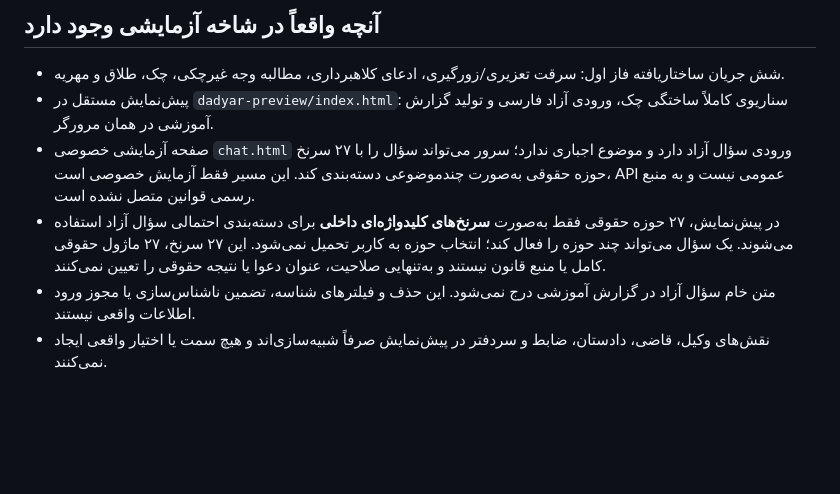
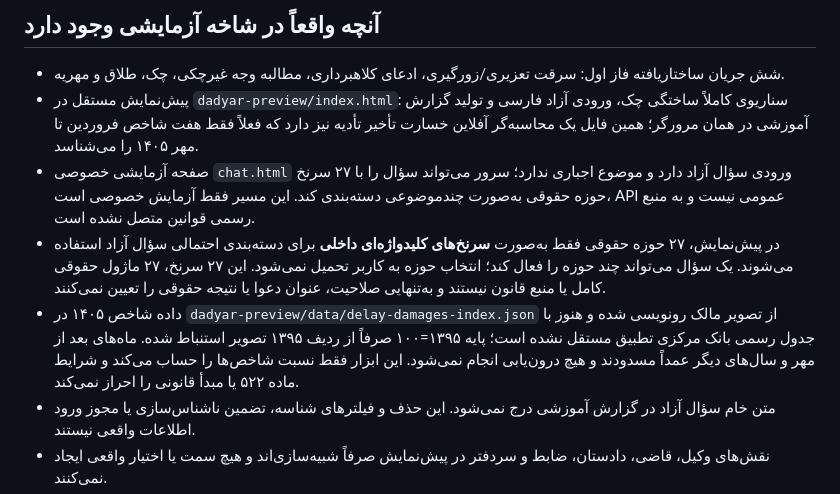
Before and after one commit to drmehdisehat-cloud/radyar-mvp, a Markdown page: README.md, the part around the change. Drawn GitHub-style; blank space fills up the shorter version.

Commit message:
docs: describe guarded offline delay-damages calculator

```diff
--- a/README.md
+++ b/README.md
@@ -7,9 +7,10 @@
 ## آنچه واقعاً در شاخه آزمایشی وجود دارد
 
 - شش جریان ساختاریافته فاز اول: سرقت تعزیری/زورگیری، ادعای کلاهبرداری، مطالبه وجه غیرچکی، چک، طلاق و مهریه.
-- پیش‌نمایش مستقل در `dadyar-preview/index.html`: سناریوی کاملاً ساختگی چک، ورودی آزاد فارسی و تولید گزارش آموزشی در همان مرورگر.
+- پیش‌نمایش مستقل در `dadyar-preview/index.html`: سناریوی کاملاً ساختگی چک، ورودی آزاد فارسی و تولید گزارش آموزشی در همان مرورگر؛ همین فایل یک محاسبه‌گر آفلاین خسارت تأخیر تأدیه نیز دارد که فعلاً فقط هفت شاخص فروردین تا مهر ۱۴۰۵ را می‌شناسد.
 - صفحه آزمایشی خصوصی `chat.html` ورودی سؤال آزاد دارد و موضوع اجباری ندارد؛ سرور می‌تواند سؤال را با ۲۷ سرنخ حوزه حقوقی به‌صورت چندموضوعی دسته‌بندی کند. این مسیر فقط آزمایش خصوصی است، API عمومی نیست و به منبع رسمی قوانین متصل نشده است.
 - در پیش‌نمایش، ۲۷ حوزه حقوقی فقط به‌صورت **سرنخ‌های کلیدواژه‌ای داخلی** برای دسته‌بندی احتمالی سؤال آزاد استفاده می‌شوند. یک سؤال می‌تواند چند حوزه را فعال کند؛ انتخاب حوزه به کاربر تحمیل نمی‌شود. این ۲۷ سرنخ، ۲۷ ماژول حقوقی کامل یا منبع قانون نیستند و به‌تنهایی صلاحیت، عنوان دعوا یا نتیجه حقوقی را تعیین نمی‌کنند.
+- داده شاخص ۱۴۰۵ در `dadyar-preview/data/delay-damages-index.json` از تصویر مالک رونویسی شده و هنوز با جدول رسمی بانک مرکزی تطبیق مستقل نشده است؛ پایه ۱۳۹۵=۱۰۰ صرفاً از ردیف ۱۳۹۵ تصویر استنباط شده. ماه‌های بعد از مهر و سال‌های دیگر عمداً مسدودند و هیچ درون‌یابی انجام نمی‌شود. این ابزار فقط نسبت شاخص‌ها را حساب می‌کند و شرایط ماده ۵۲۲ یا مبدأ قانونی را احراز نمی‌کند.
 - متن خام سؤال آزاد در گزارش آموزشی درج نمی‌شود. این حذف و فیلترهای شناسه، تضمین ناشناس‌سازی یا مجوز ورود اطلاعات واقعی نیستند.
 - نقش‌های وکیل، قاضی، دادستان، ضابط و سردفتر در پیش‌نمایش صرفاً شبیه‌سازی‌اند و هیچ سمت یا اختیار واقعی ایجاد نمی‌کنند.
 - بازبینی داخل پیش‌نمایش فقط **اظهار محلیِ بدون احراز هویت** است. نام/برچسب، تصمیم و زمان دستگاه هویت بازبین، صلاحیت حرفه‌ای، امضای معتبر یا مهر زمانی قابل اتکا را اثبات نمی‌کند. این اظهار فقط جریان دانلود آموزشی را نمایش می‌دهد و جایگزین بازبینی مستقل و احراز‌شده نیست.
```
